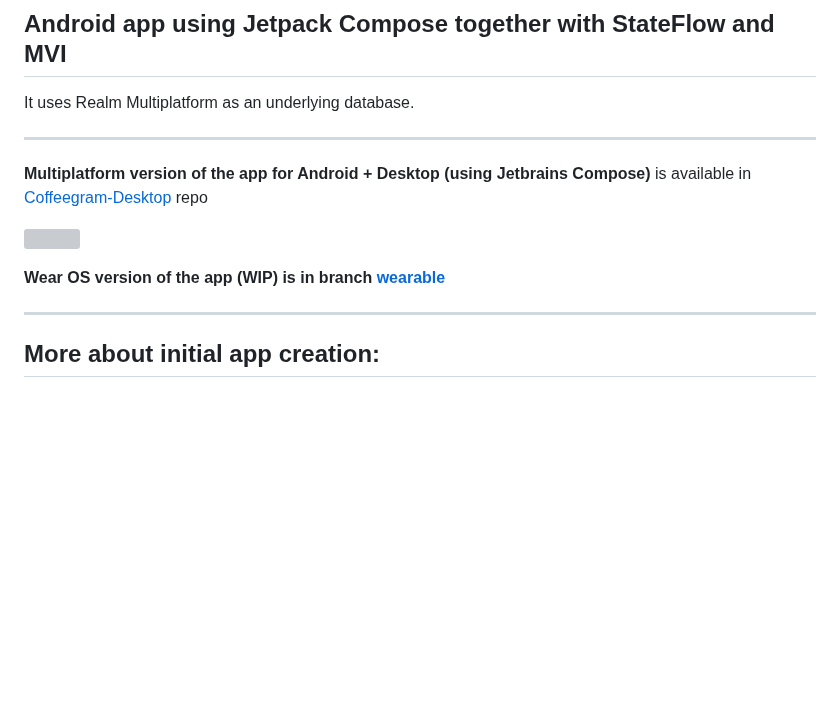
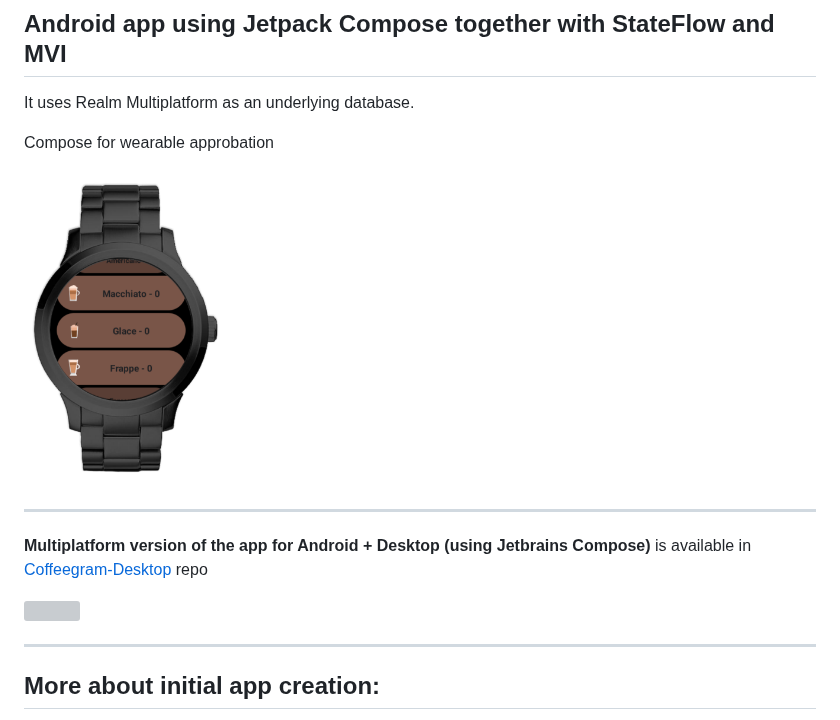
Before and after one commit to phansier/Coffeegram, a Markdown page: README.md, the part around the change. GitHub-like rendering; pictures changed too: images/wear.png (added); blank space fills up the shorter version; grey boxes are pictures that could not be loaded.

```diff
--- a/README.md
+++ b/README.md
@@ -9,13 +9,18 @@
 
 It uses Realm Multiplatform as an underlying database.
 
+Compose for wearable approbation
+
+
+<img src="images/wear.png" alt="drawing" width="200"/>
+
+
 ---
 
 **Multiplatform version of the app for Android + Desktop (using Jetbrains Compose)** is available in [Coffeegram-Desktop](https://github.com/phansier/Coffeegram-Desktop) repo
 
 ![](https://github.com/phansier/Coffeegram-Desktop/blob/desktop/images/desktop.png)
 
-**Wear OS version of the app (WIP) is in branch [wearable](https://github.com/phansier/Coffeegram/tree/wearable)**
 
 ---
 
```
Also changed, not shown: images/coffee_list.png, images/month_table.png.
